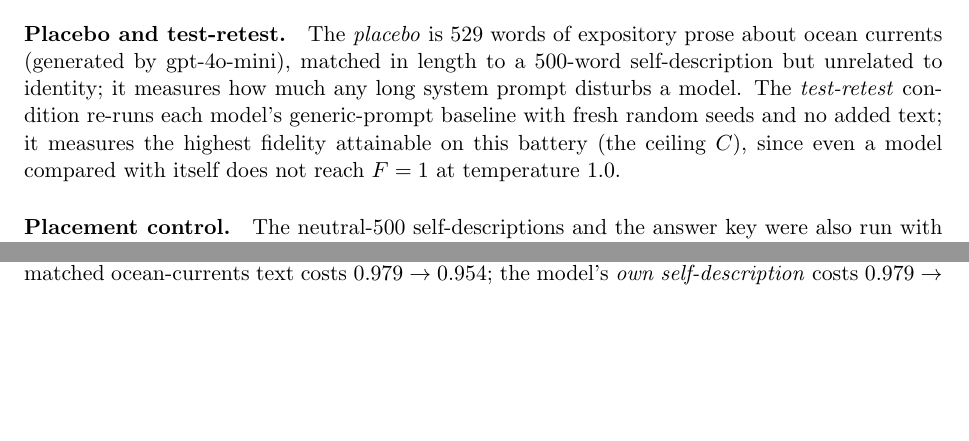
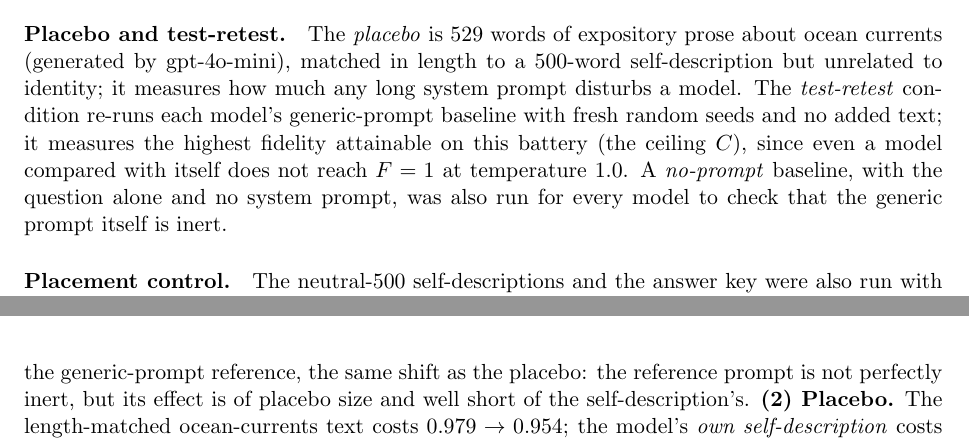
Before and after one commit to bibinsees/quine-test, a LaTeX paper (arxiv/main.tex): two parts of pages 6 and 8 of 20 before the commit and two parts of pages 6 and 9 of 20 after it, joined at a grey line, cut so that both start at the same text, the shorter picture padded with empty space. Compiled offline with pdfLaTeX.

Commit message:
No-prompt baseline in the paper: Table 1 row, Methods definition, Results controls sentence (F=0.960 vs generic reference, placebo-sized shift)
Co-Authored-By: Claude Fable 5.1 <noreply@anthropic.com>

```diff
--- a/arxiv/main.tex
+++ b/arxiv/main.tex
@@ -413,7 +414,9 @@ how much any long system prompt disturbs a model. The \emph{test-retest}
 condition re-runs each model's generic-prompt baseline with fresh random
 seeds and no added text; it measures the highest fidelity attainable on this
 battery (the ceiling $C$), since even a model compared with itself does not
-reach $F=1$ at temperature 1.0.
+reach $F=1$ at temperature 1.0. A \emph{no-prompt} baseline, with the
+question alone and no system prompt, was also run for every model to check
+that the generic prompt itself is inert.
 
 \paragraph{Placement control.} The neutral-500 self-descriptions and the
 answer key were also run with the text placed in the user message, before
@@ -594,3 +598,6 @@ majority-vote agreement across serving providers.)
+$F=0.960$ against the generic-prompt reference, the same shift as the
+placebo: the reference prompt is not perfectly inert, but its effect is of
+placebo size and well short of the self-description's.
 \textbf{(2) Placebo.} The length-matched ocean-currents text
 costs $0.979 \to 0.954$; the model's \emph{own self-description} costs
 $0.979 \to 0.918$, a drop $2.4\times$ the placebo's: reading its own
```
Also changed, not shown: arxiv/main.tex (4 more changed lines).
